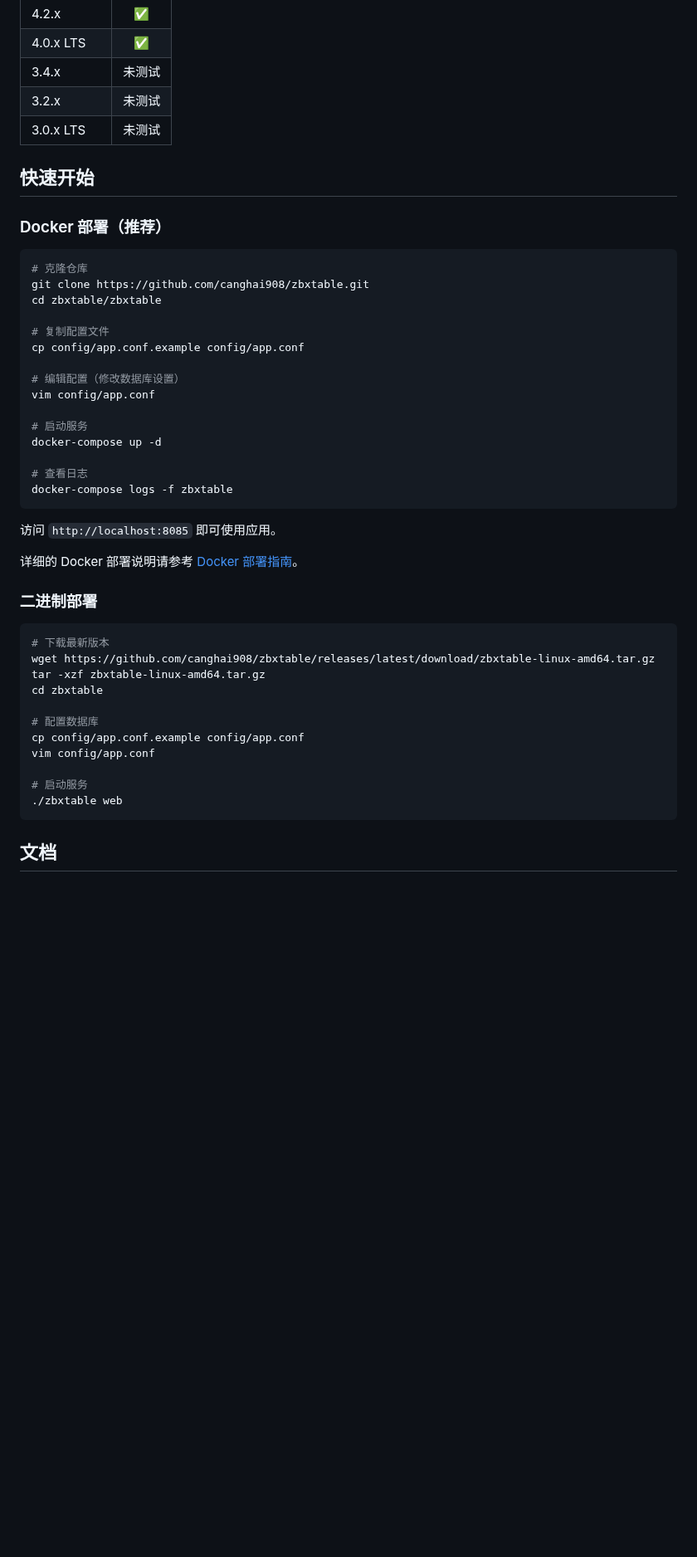
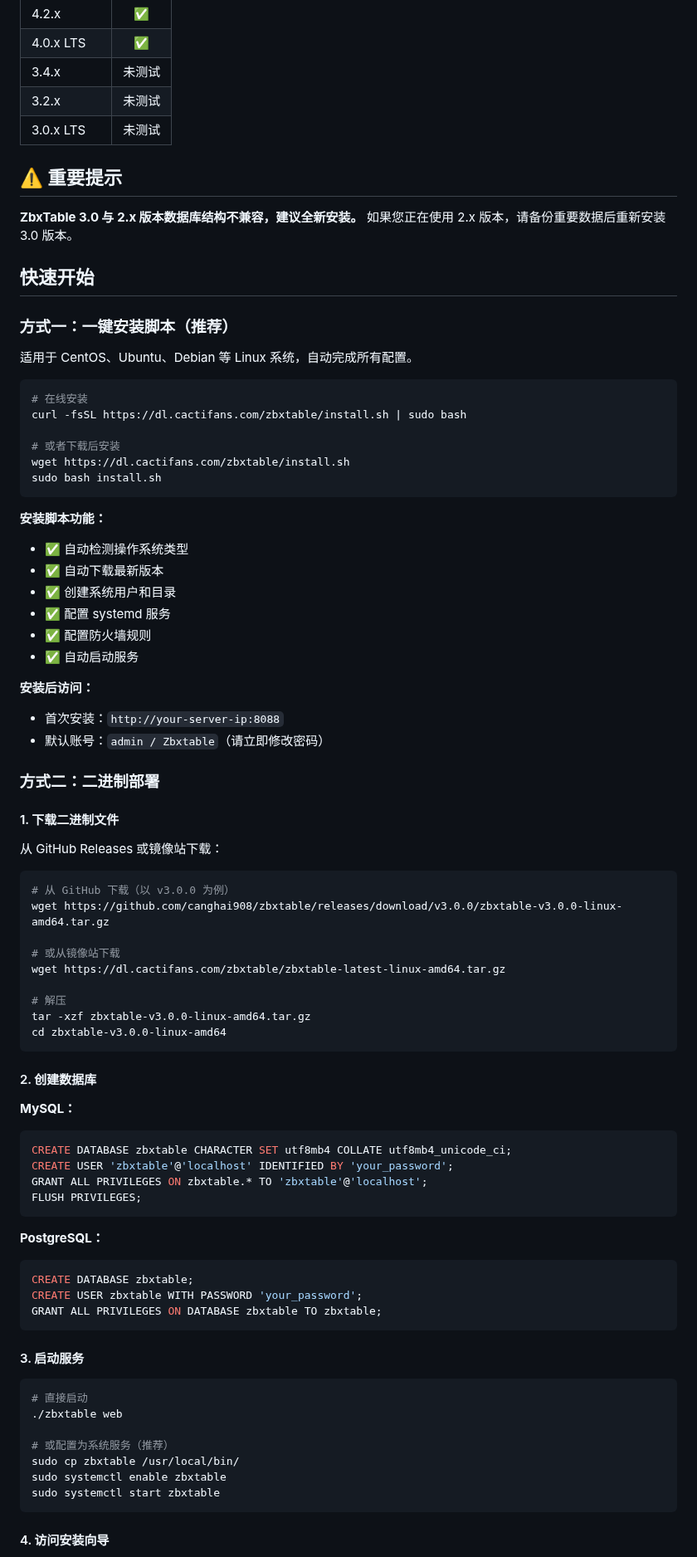
Before and after one commit to canghai908/zbxtable, a Markdown page: README.zh-CN.md, the part around one of its changes. Shown at 83% size. Rendered like a GitHub page; blank space fills up the shorter version.

````diff
--- a/README.zh-CN.md
+++ b/README.zh-CN.md
@@ -54,47 +103,85 @@ ZbxTable 是一个使用 Go 语言开发的 Zabbix 报表系统。
 | 3.2.x          | 未测试 |
 | 3.0.x LTS      | 未测试 |
 
+## ⚠️ 重要提示
+
+**ZbxTable 3.0 与 2.x 版本数据库结构不兼容，建议全新安装。** 如果您正在使用 2.x 版本，请备份重要数据后重新安装 3.0 版本。
+
 ## 快速开始
 
-### Docker 部署（推荐）
+### 方式一：一键安装脚本（推荐）
+
+适用于 CentOS、Ubuntu、Debian 等 Linux 系统，自动完成所有配置。
 
 ```bash
-# 克隆仓库
-git clone https://github.com/canghai908/zbxtable.git
-cd zbxtable/zbxtable
+# 在线安装
+curl -fsSL https://dl.cactifans.com/zbxtable/install.sh | sudo bash
 
-# 复制配置文件
-cp config/app.conf.example config/app.conf
-
-# 编辑配置（修改数据库设置）
-vim config/app.conf
-
-# 启动服务
-docker-compose up -d
-
-# 查看日志
-docker-compose logs -f zbxtable
+# 或者下载后安装
+wget https://dl.cactifans.com/zbxtable/install.sh
+sudo bash install.sh
 ```
 
-访问 `http://localhost:8085` 即可使用应用。
+**安装脚本功能：**
+- ✅ 自动检测操作系统类型
+- ✅ 自动下载最新版本
+- ✅ 创建系统用户和目录
+- ✅ 配置 systemd 服务
+- ✅ 配置防火墙规则
+- ✅ 自动启动服务
 
-详细的 Docker 部署说明请参考 [Docker 部署指南](./deployments/docker/README.md)。
+**安装后访问：**
+- 首次安装：`http://your-server-ip:8088`
+- 默认账号：`admin / Zbxtable`（请立即修改密码）
 
-### 二进制部署
+### 方式二：二进制部署
+
+#### 1. 下载二进制文件
+
+从 GitHub Releases 或镜像站下载：
 
 ```bash
-# 下载最新版本
-wget https://github.com/canghai908/zbxtable/releases/latest/download/zbxtable-linux-amd64.tar.gz
-tar -xzf zbxtable-linux-amd64.tar.gz
-cd zbxtable
+# 从 GitHub 下载（以 v3.0.0 为例）
+wget https://github.com/canghai908/zbxtable/releases/download/v3.0.0/zbxtable-v3.0.0-linux-amd64.tar.gz
 
-# 配置数据库
-cp config/app.conf.example config/app.conf
-vim config/app.conf
+# 或从镜像站下载
+wget https://dl.cactifans.com/zbxtable/zbxtable-latest-linux-amd64.tar.gz
 
-# 启动服务
-./zbxtable web
+# 解压
+tar -xzf zbxtable-v3.0.0-linux-amd64.tar.gz
+cd zbxtable-v3.0.0-linux-amd64
 ```
 
-## 文档
+#### 2. 创建数据库
 
+**MySQL：**
+
+```sql
+CREATE DATABASE zbxtable CHARACTER SET utf8mb4 COLLATE utf8mb4_unicode_ci;
+CREATE USER 'zbxtable'@'localhost' IDENTIFIED BY 'your_password';
+GRANT ALL PRIVILEGES ON zbxtable.* TO 'zbxtable'@'localhost';
+FLUSH PRIVILEGES;
+```
+
+**PostgreSQL：**
+
+```sql
+CREATE DATABASE zbxtable;
+CREATE USER zbxtable WITH PASSWORD 'your_password';
+GRANT ALL PRIVILEGES ON DATABASE zbxtable TO zbxtable;
+```
+
+#### 3. 启动服务
+
+```bash
+# 直接启动
+./zbxtable web
+
+# 或配置为系统服务（推荐）
+sudo cp zbxtable /usr/local/bin/
+sudo systemctl enable zbxtable
+sudo systemctl start zbxtable
+```
+
+#### 4. 访问安装向导
+
````
Also changed, not shown: other parts of README.zh-CN.md (+122 -68 lines), docs/wechat.png (added), 1 other file.
